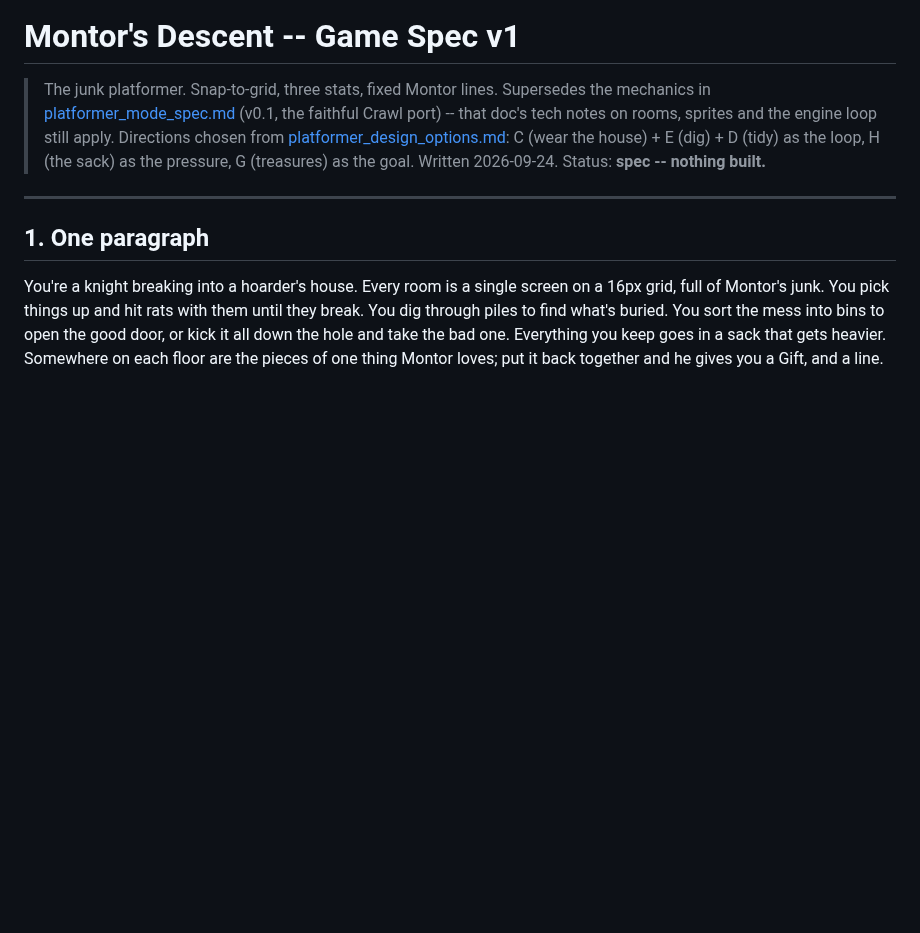
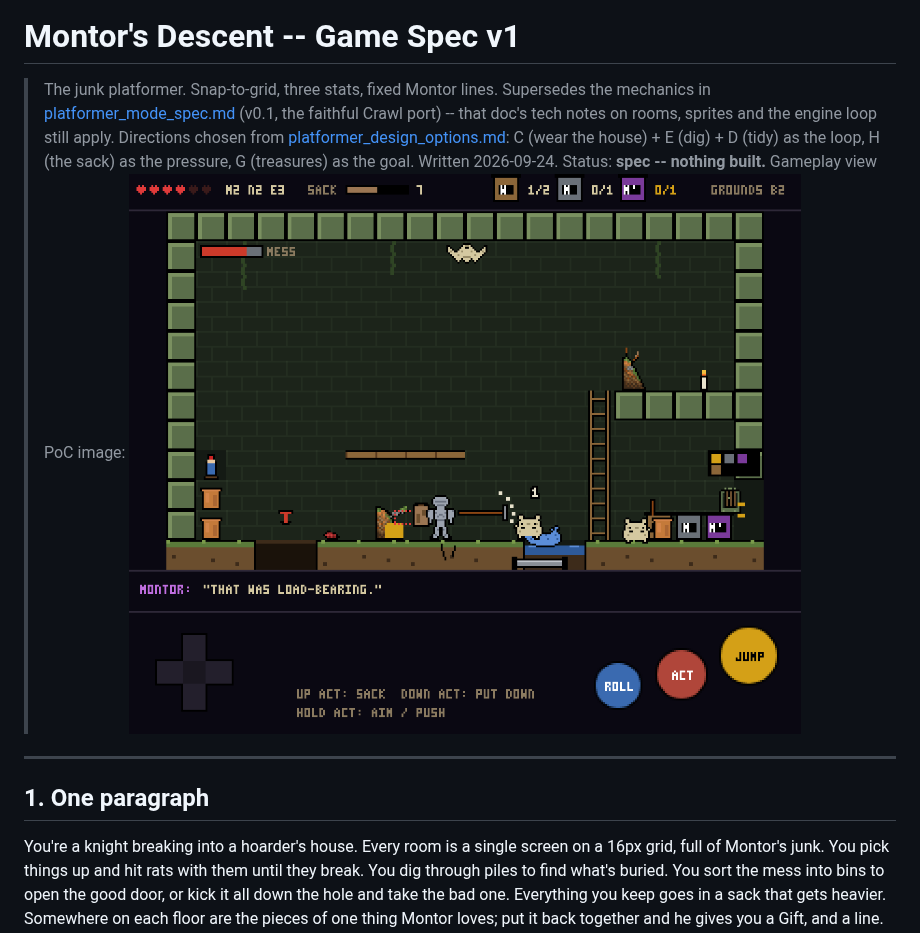
Before and after one commit to BenjuiceMcJuice/dungeonofmontor, a Markdown page: dom-app/docs/platformer_descent_spec.md, the part around the change. GitHub-like rendering; pictures changed too: dom-app/docs/platformer_descent_poc.png (added); blank space fills up the shorter version.

```diff
--- a/dom-app/docs/platformer_descent_spec.md
+++ b/dom-app/docs/platformer_descent_spec.md
@@ -3,6 +3,7 @@
 > The junk platformer. Snap-to-grid, three stats, fixed Montor lines.
 > Supersedes the mechanics in [platformer_mode_spec.md](platformer_mode_spec.md) (v0.1, the faithful Crawl port) -- that doc's tech notes on rooms, sprites and the engine loop still apply. Directions chosen from [platformer_design_options.md](platformer_design_options.md): C (wear the house) + E (dig) + D (tidy) as the loop, H (the sack) as the pressure, G (treasures) as the goal.
 > Written 2026-09-24. Status: **spec -- nothing built.**
+> Gameplay view PoC image: ![Descent PoC](platformer_descent_poc.png)
 
 ---
 
```
Also changed, not shown: logs/2026-09-24.md (+4 -0 lines).
